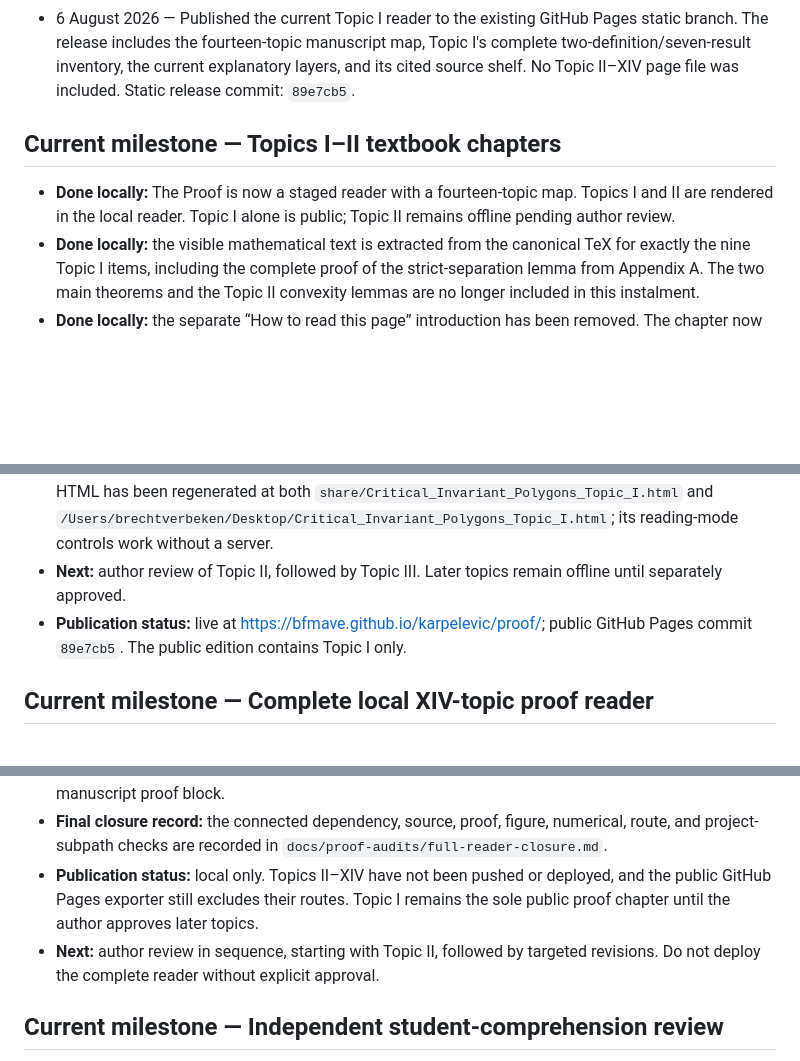
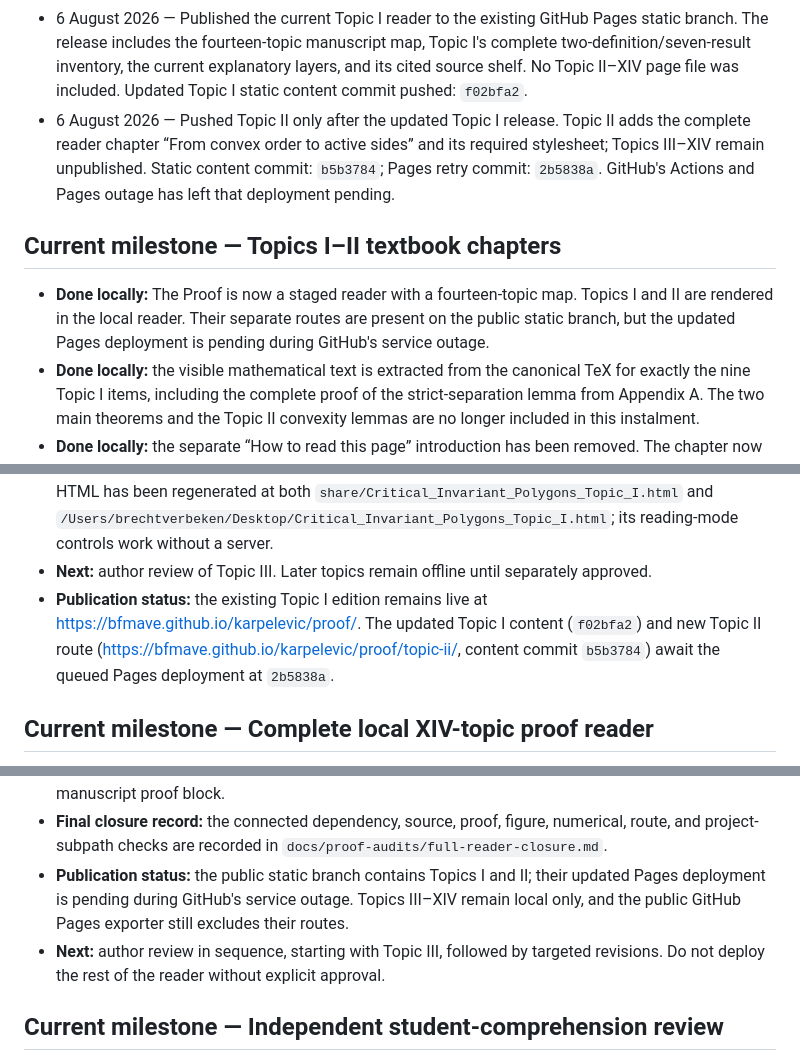
Before and after one commit to BFMAVE/karpelevic, a Markdown page: PROJECT_STATUS.md, 3 parts joined by grey strips. GitHub-like rendering; blank space fills up the shorter version.

Commit message:
Record pending Pages deployment

```diff
--- a/PROJECT_STATUS.md
+++ b/PROJECT_STATUS.md
@@ -637,13 +637,19 @@ full local source history remain later site milestones.
   Pages static branch. The release includes the fourteen-topic manuscript map,
   Topic I's complete two-definition/seven-result inventory, the current
   explanatory layers, and its cited source shelf. No Topic II–XIV page file was
-  included. Static release commit: `89e7cb5`.
+  included. Updated Topic I static content commit pushed: `f02bfa2`.
+- 6 August 2026 — Pushed Topic II only after the updated Topic I release.
+  Topic II adds the complete reader chapter “From convex order to active
+  sides” and its required stylesheet; Topics III–XIV remain unpublished.
+  Static content commit: `b5b3784`; Pages retry commit: `2b5838a`. GitHub's
+  Actions and Pages outage has left that deployment pending.
 
 ## Current milestone — Topics I–II textbook chapters
 
 - **Done locally:** The Proof is now a staged reader with a fourteen-topic map.
-  Topics I and II are rendered in the local reader. Topic I alone is public;
-  Topic II remains offline pending author review.
+  Topics I and II are rendered in the local reader. Their separate routes are
+  present on the public static branch, but the updated Pages deployment is
+  pending during GitHub's service outage.
 - **Done locally:** the visible mathematical text is extracted from the
   canonical TeX for exactly the nine Topic I items, including the complete
   proof of the strict-separation lemma from Appendix A. The two main theorems
@@ -795,11 +801,13 @@ full local source history remain later site milestones.
   `share/Critical_Invariant_Polygons_Topic_I.html` and
   `/Users/brechtverbeken/Desktop/Critical_Invariant_Polygons_Topic_I.html`;
   its reading-mode controls work without a server.
-- **Next:** author review of Topic II, followed by Topic III. Later topics
-  remain offline until separately approved.
-- **Publication status:** live at
-  <https://bfmave.github.io/karpelevic/proof/>; public GitHub Pages commit
-  `89e7cb5`. The public edition contains Topic I only.
+- **Next:** author review of Topic III. Later topics remain offline until
+  separately approved.
+- **Publication status:** the existing Topic I edition remains live at
+  <https://bfmave.github.io/karpelevic/proof/>. The updated Topic I content
+  (`f02bfa2`) and new Topic II route
+  (<https://bfmave.github.io/karpelevic/proof/topic-ii/>, content commit
+  `b5b3784`) await the queued Pages deployment at `2b5838a`.
 
 ## Current milestone — Complete local XIV-topic proof reader
 
@@ -838,12 +846,12 @@ full local source history remain later site milestones.
 - **Final closure record:** the connected dependency, source, proof, figure,
   numerical, route, and project-subpath checks are recorded in
   `docs/proof-audits/full-reader-closure.md`.
-- **Publication status:** local only. Topics II–XIV have not been pushed or
-  deployed, and the public GitHub Pages exporter still excludes their routes.
-  Topic I remains the sole public proof chapter until the author approves
-  later topics.
-- **Next:** author review in sequence, starting with Topic II, followed by
-  targeted revisions. Do not deploy the complete reader without explicit
+- **Publication status:** the public static branch contains Topics I and II;
+  their updated Pages deployment is pending during GitHub's service outage.
+  Topics III–XIV remain local only, and the public GitHub Pages exporter still
+  excludes their routes.
+- **Next:** author review in sequence, starting with Topic III, followed by
+  targeted revisions. Do not deploy the rest of the reader without explicit
   approval.
 
 ## Current milestone — Independent student-comprehension review
```
